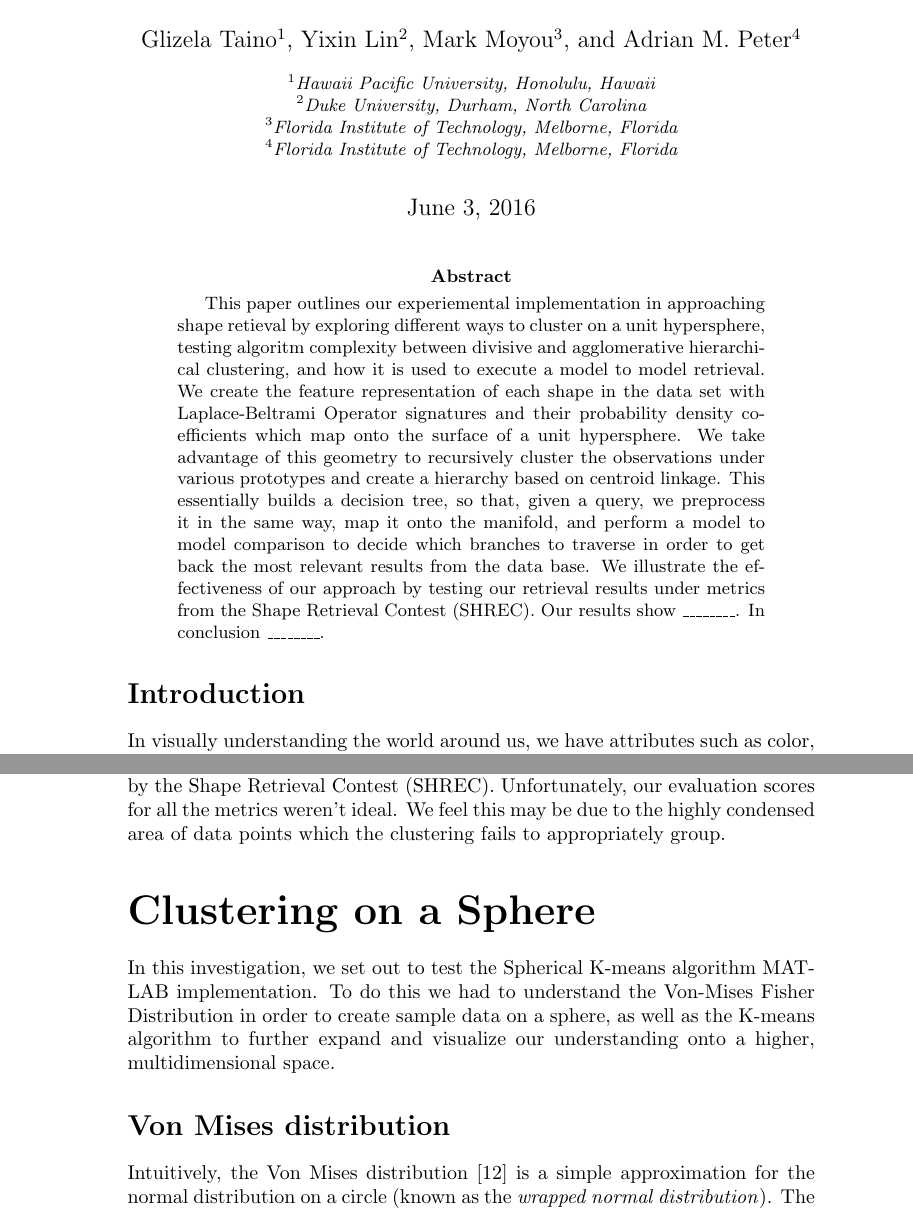
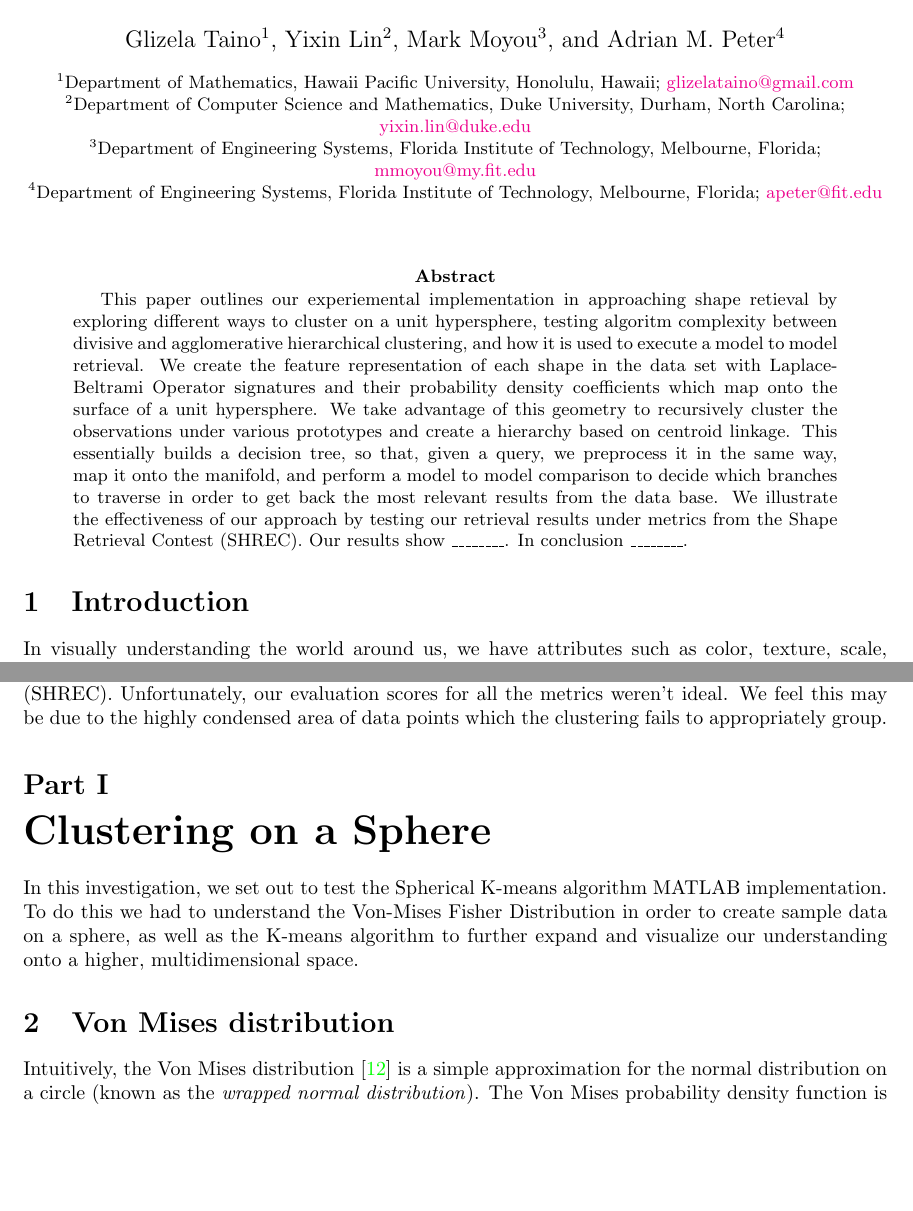
Before and after one commit to 1heart/amalthea, a LaTeX paper (writing/tech_report_1.tex, which reads writing/tex/abstract.tex, writing/tex/clustering.tex, writing/tex/introduction.tex): two parts of pages 1 and 2 of 16 before the commit and two parts of pages 1 and 2 of 14 after it, joined at a grey line, cut so that both start at the same text, the shorter picture padded with empty space. Compiled offline with pdfLaTeX.

Commit message:
Added some minor style cosmetic changes to writeup

```diff
--- a/writing/tech_report_1.tex
+++ b/writing/tech_report_1.tex
@@ -11,6 +11,8 @@
 \usepackage[english]{babel}
 \usepackage{subfiles}
 \usepackage{authblk}
+\usepackage[colorlinks=true]{hyperref}
+\usepackage[a4paper, total={6in, 8in}]{geometry}
 
 \graphicspath{{img/}{../img/}}
 
@@ -20,20 +22,18 @@
 
 \title{Hierarchical Shape Retrieval on the Unit Hypersphere}
 \author{Glizela Taino}
-\affil{Hawaii Pacific University, Honolulu, Hawaii}
+\affil{Department of Mathematics, Hawaii Pacific University, Honolulu, Hawaii; \href{mailto:glizelataino@gmail.com}{glizelataino@gmail.com}}
 \author{Yixin Lin}
-\affil{Duke University, Durham, North Carolina}
+\affil{Department of Computer Science and Mathematics, Duke University, Durham, North Carolina; \href{mailto:yixin.lin@duke.edu}{yixin.lin@duke.edu}}
 \author{Mark Moyou}
-\affil{Florida Institute of Technology, Melborne, Florida}
+\affil{Department of Engineering Systems, Florida Institute of Technology, Melbourne, Florida; \href{mailto:mmoyou@my.fit.edu}{mmoyou@my.fit.edu}}
 \author{Adrian M. Peter}
-\affil{Florida Institute of Technology, Melborne, Florida}
+\affil{Department of Engineering Systems, Florida Institute of Technology, Melbourne, Florida; \href{mailto:apeter@fit.edu}{apeter@fit.edu}}
 \setcounter{Maxaffil}{0}
-\renewcommand\Affilfont{\itshape\small}
-\date{June 3, 2016}
+\renewcommand\Affilfont{\small}
+\date{}
 \maketitle
 
-\begin{abstract}
-This paper outlines our experiemental implementation in approaching shape retieval by exploring different ways to cluster on a unit hypersphere, testing algoritm complexity between divisive and agglomerative hierarchical clustering, and how it is used to execute a model to model retrieval. We create the feature representation of each shape in the data set with Laplace-Beltrami Operator signatures and their probability density coefficients which map onto the surface of a unit hypersphere. We take advantage of this geometry to recursively cluster the observations under various prototypes and create a hierarchy based on centroid linkage. This essentially builds a decision tree, so that, given a query, we preprocess it in the same way, map it onto the manifold, and perform a model to model comparison to decide which branches to traverse in order to get back the most relevant results from the data base. We illustrate the effectiveness of our approach by testing our retrieval results under metrics from the Shape Retrieval Contest (SHREC). Our results show \_\_\_\_\_\_\_\_. In conclusion \_\_\_\_\_\_\_\_.\end{abstract}
+\subfile{tex/abstract}
+\subfile{tex/introduction}
 
-\section*{Introduction}
-In visually understanding the world around us, we have attributes such as color, texture, scale, ect. But to truly understand objects, all we fundamentally need is shape. Understanding shape is essential in understanding the world and it's meaning. Our goal is to allow computers to understand shape like humans naturally do. We want them to see through all the distortions and capture the essence of an object as an important piece of the quest to make machines more intelligent. The question of shape retrieval is: given a shape, how can we find the most similar shapes from our database? How can we understand these shapes using geometry alone, without any textual metadata or context?
@@ -47,8 +40,4 @@ Once we had working code to cluster on the unit hypersphere and
-created a decision tree, we researched how our algorithm and retrieval list will be evaluated by the Shape Retrieval Contest (SHREC). Unfortunately, our evaluation scores for all the metrics weren't ideal. We feel this may be due to the highly condensed area of data points which the clustering fails to appropriately group.
-
-\part*{Clustering on a Sphere}
-In this investigation, we set out to test the Spherical K-means algorithm MATLAB implementation. To do this we had to understand the Von-Mises Fisher Distribution in order to create sample data on a sphere, as well as the K-means algorithm to further expand and visualize our understanding onto a higher, multidimensional space.
-
+\subfile{tex/clustering}
 \subfile{tex/von_mises}
 \subfile{tex/k_means}
 \subfile{tex/spherical_k_means}
--- /dev/null
+++ b/writing/tex/abstract.tex
@@ -0,0 +1,9 @@
+\documentclass[../tech_report_1.tex]{subfiles}
+\graphicspath{{img/}{../img/}}
+\begin{document}
+\begin{abstract}
+
+This paper outlines our experiemental implementation in approaching shape retieval by exploring different ways to cluster on a unit hypersphere, testing algoritm complexity between divisive and agglomerative hierarchical clustering, and how it is used to execute a model to model retrieval. We create the feature representation of each shape in the data set with Laplace-Beltrami Operator signatures and their probability density coefficients which map onto the surface of a unit hypersphere. We take advantage of this geometry to recursively cluster the observations under various prototypes and create a hierarchy based on centroid linkage. This essentially builds a decision tree, so that, given a query, we preprocess it in the same way, map it onto the manifold, and perform a model to model comparison to decide which branches to traverse in order to get back the most relevant results from the data base. We illustrate the effectiveness of our approach by testing our retrieval results under metrics from the Shape Retrieval Contest (SHREC). Our results show \_\_\_\_\_\_\_\_. In conclusion \_\_\_\_\_\_\_\_.
+
+\end{abstract}
+\end{document}
--- /dev/null
+++ b/writing/tex/clustering.tex
@@ -0,0 +1,7 @@
+\documentclass[../tech_report_1.tex]{subfiles}
+\graphicspath{{img/}{../img/}}
+\begin{document}
+
+\part{Clustering on a Sphere}
+In this investigation, we set out to test the Spherical K-means algorithm MATLAB implementation. To do this we had to understand the Von-Mises Fisher Distribution in order to create sample data on a sphere, as well as the K-means algorithm to further expand and visualize our understanding onto a higher, multidimensional space.
+\end{document}
--- /dev/null
+++ b/writing/tex/introduction.tex
@@ -0,0 +1,5 @@
+\documentclass[../tech_report_1.tex]{subfiles}
+\graphicspath{{img/}{../img/}}
+\begin{document}
+\section{Introduction}
+In visually understanding the world around us, we have attributes such as color, texture, scale, ect. But to truly understand objects, all we fundamentally need is shape. Understanding shape is essential in understanding the world and it's meaning. Our goal is to allow computers to understand shape like humans naturally do. We want them to see through all the distortions and capture the essence of an object as an important piece of the quest to make machines more intelligent. The question of shape retrieval is: given a shape, how can we find the most similar shapes from our database? How can we understand these shapes using geometry alone, without any textual metadata or context?
@@ -0,0 +13,3 @@
+created a decision tree, we researched how our algorithm and retrieval list will be evaluated by the Shape Retrieval Contest (SHREC). Unfortunately, our evaluation scores for all the metrics weren't ideal. We feel this may be due to the highly condensed area of data points which the clustering fails to appropriately group.
+
+\end{document}
```
Also changed, not shown: writing/tex/hierarchical_clustering.tex (+9 -9 lines), writing/tex/hypersphere_means.tex (+3 -3 lines), writing/tex/k_means.tex (+1 -1 lines), writing/tex/linear_assignment.tex (+4 -4 lines), writing/tex/sliding_wavelets.tex (+5 -5 lines), writing/tex/spherical_k_means.tex (+2 -2 lines), writing/tex/von_mises.tex (+2 -2 lines), writing/tech_report_1.pdf, writing/tex/abstract.pdf (added), writing/tex/linear_assignment.pdf, writing/tech_report_1.tex (7 more changed lines), writing/tex/introduction.tex (7 more changed lines).
